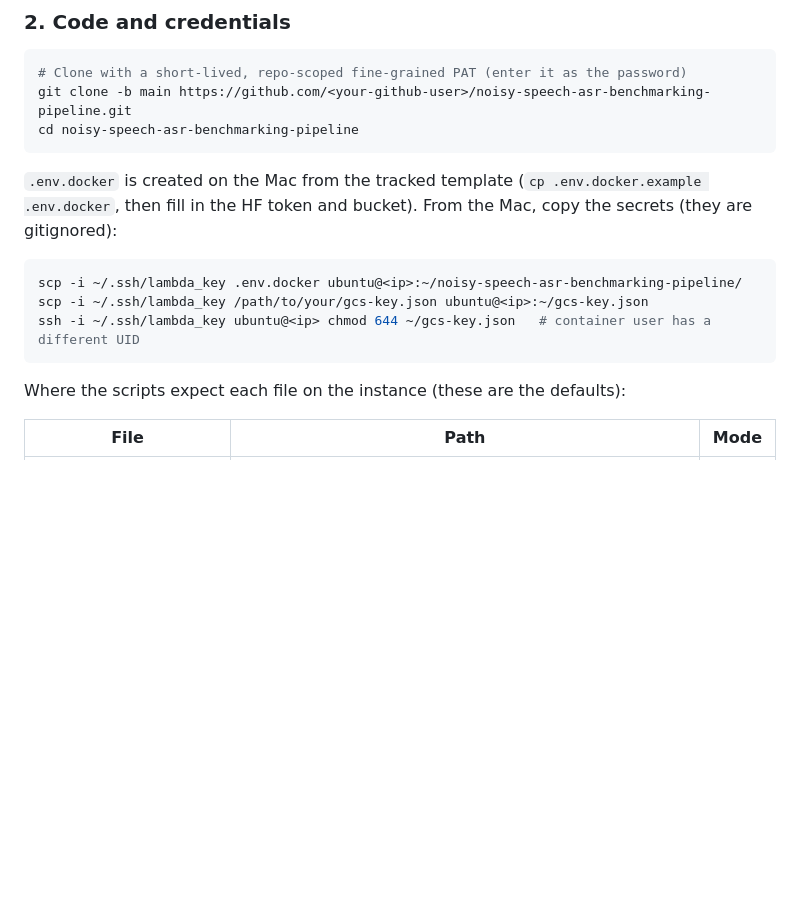
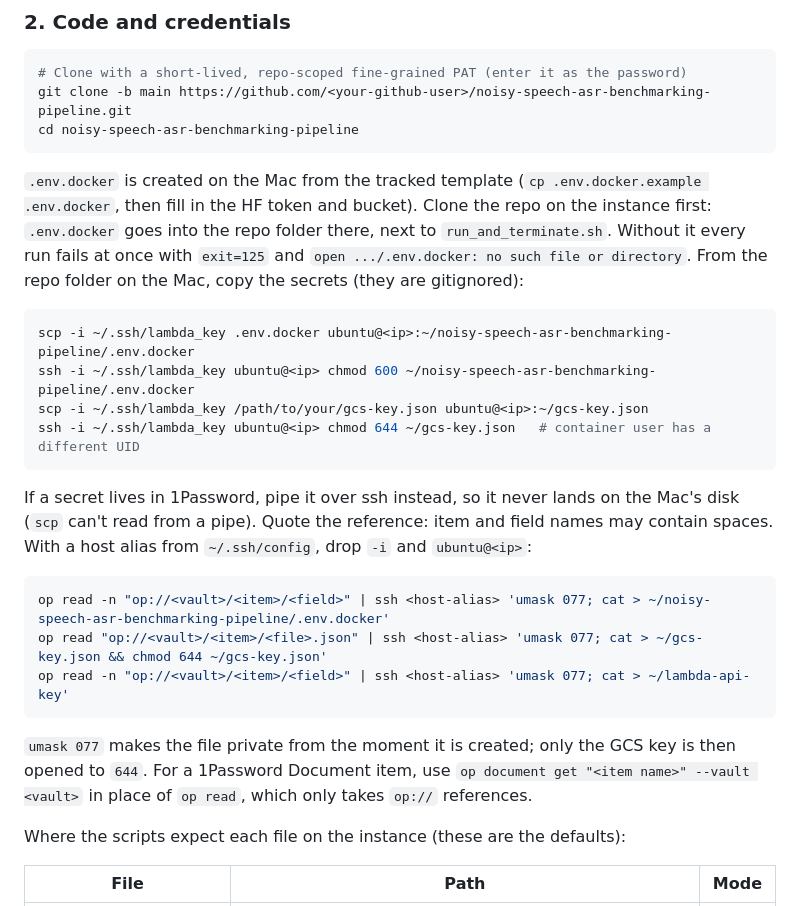
Before and after one commit to jobicari/noisy-speech-asr-benchmarking-pipeline, a Markdown page: README.md, the part around the change. Drawn GitHub-style; blank space fills up the shorter version.

Commit message:
Put .env.docker in the repo folder on the instance and document 1Password copies
The scp destination was the folder, so a wrong or missing folder left
.env.docker out of place and every run failed with exit 125. Name the
file explicitly, say the repo must be cloned first, and show how to pipe
secrets from 1Password over ssh.

````diff
--- a/README.md
+++ b/README.md
@@ -240,12 +240,20 @@ Notes:
 git clone -b main https://github.com/<your-github-user>/noisy-speech-asr-benchmarking-pipeline.git
 cd noisy-speech-asr-benchmarking-pipeline
 ```
-`.env.docker` is created on the Mac from the tracked template (`cp .env.docker.example .env.docker`, then fill in the HF token and bucket). From the Mac, copy the secrets (they are gitignored):
+`.env.docker` is created on the Mac from the tracked template (`cp .env.docker.example .env.docker`, then fill in the HF token and bucket). Clone the repo on the instance first: `.env.docker` goes into the repo folder there, next to `run_and_terminate.sh`. Without it every run fails at once with `exit=125` and `open .../.env.docker: no such file or directory`. From the repo folder on the Mac, copy the secrets (they are gitignored):
 ```bash
-scp -i ~/.ssh/lambda_key .env.docker ubuntu@<ip>:~/noisy-speech-asr-benchmarking-pipeline/
+scp -i ~/.ssh/lambda_key .env.docker ubuntu@<ip>:~/noisy-speech-asr-benchmarking-pipeline/.env.docker
+ssh -i ~/.ssh/lambda_key ubuntu@<ip> chmod 600 ~/noisy-speech-asr-benchmarking-pipeline/.env.docker
 scp -i ~/.ssh/lambda_key /path/to/your/gcs-key.json ubuntu@<ip>:~/gcs-key.json
 ssh -i ~/.ssh/lambda_key ubuntu@<ip> chmod 644 ~/gcs-key.json   # container user has a different UID
 ```
+If a secret lives in 1Password, pipe it over ssh instead, so it never lands on the Mac's disk (`scp` can't read from a pipe). Quote the reference: item and field names may contain spaces. With a host alias from `~/.ssh/config`, drop `-i` and `ubuntu@<ip>`:
+```bash
+op read -n "op://<vault>/<item>/<field>" | ssh <host-alias> 'umask 077; cat > ~/noisy-speech-asr-benchmarking-pipeline/.env.docker'
+op read "op://<vault>/<item>/<file>.json" | ssh <host-alias> 'umask 077; cat > ~/gcs-key.json && chmod 644 ~/gcs-key.json'
+op read -n "op://<vault>/<item>/<field>" | ssh <host-alias> 'umask 077; cat > ~/lambda-api-key'
+```
+`umask 077` makes the file private from the moment it is created; only the GCS key is then opened to `644`. For a 1Password Document item, use `op document get "<item name>" --vault <vault>` in place of `op read`, which only takes `op://` references.
 
 Where the scripts expect each file on the instance (these are the defaults):
 
````
